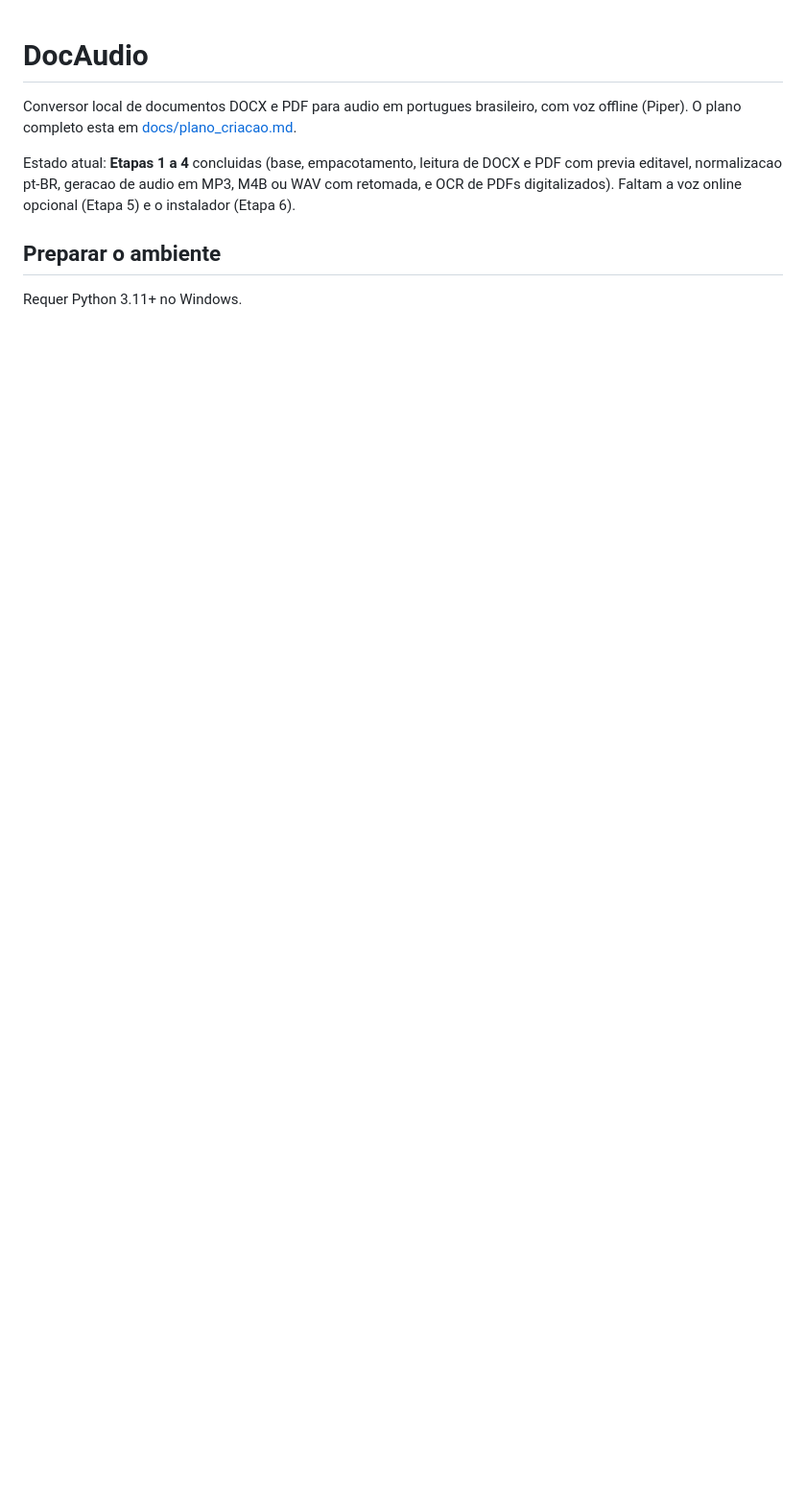
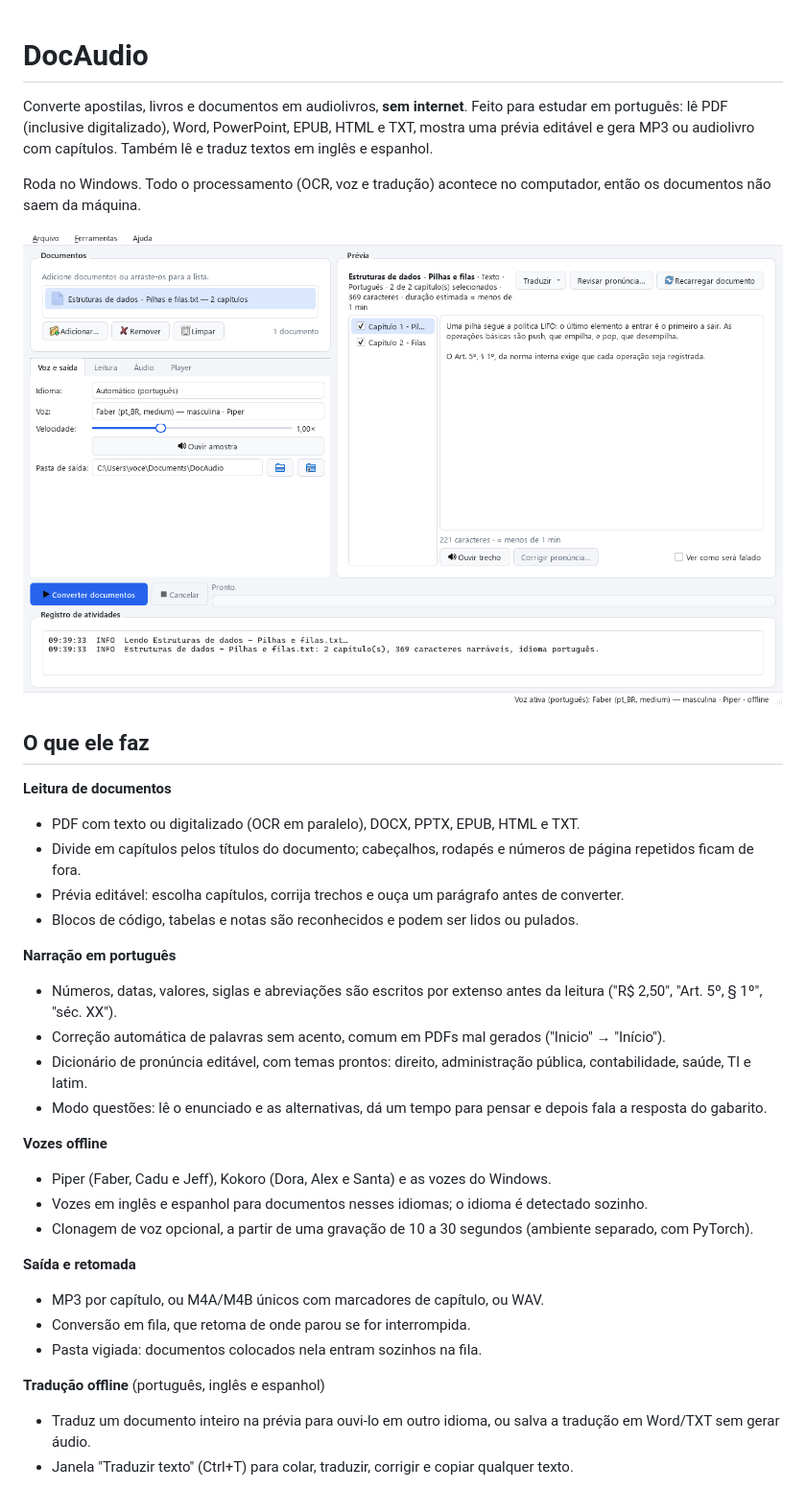
Before and after one commit to infragyn/docaudio, a Markdown page: README.md, the part around one of its changes. Shown at 96% size. Rendered like a GitHub page; pictures changed too: docs/imagens/janela_principal.png (added); blank space fills up the shorter version.

```diff
--- a/README.md
+++ b/README.md
@@ -1,9 +1,36 @@
 # DocAudio
 
-Conversor local de documentos DOCX e PDF para audio em portugues brasileiro, com voz offline (Piper). O plano completo esta em [docs/plano_criacao.md](docs/plano_criacao.md).
+Converte apostilas, livros e documentos em audiolivros, **sem internet**. Feito para estudar em português: lê PDF (inclusive digitalizado), Word, PowerPoint, EPUB, HTML e TXT, mostra uma prévia editável e gera MP3 ou audiolivro com capítulos. Também lê e traduz textos em inglês e espanhol.
 
-Estado atual: **Etapas 1 a 4** concluidas (base, empacotamento, leitura de DOCX e PDF com previa editavel, normalizacao pt-BR, geracao de audio em MP3, M4B ou WAV com retomada, e OCR de PDFs digitalizados). Faltam a voz online opcional (Etapa 5) e o instalador (Etapa 6).
+Roda no Windows. Todo o processamento (OCR, voz e tradução) acontece no computador, então os documentos não saem da máquina.
 
-## Preparar o ambiente
+![Janela principal com um documento aberto na prévia](docs/imagens/janela_principal.png)
 
-Requer Python 3.11+ no Windows.
+## O que ele faz
+
+**Leitura de documentos**
+- PDF com texto ou digitalizado (OCR em paralelo), DOCX, PPTX, EPUB, HTML e TXT.
+- Divide em capítulos pelos títulos do documento; cabeçalhos, rodapés e números de página repetidos ficam de fora.
+- Prévia editável: escolha capítulos, corrija trechos e ouça um parágrafo antes de converter.
+- Blocos de código, tabelas e notas são reconhecidos e podem ser lidos ou pulados.
+
+**Narração em português**
+- Números, datas, valores, siglas e abreviações são escritos por extenso antes da leitura ("R$ 2,50", "Art. 5º, § 1º", "séc. XX").
+- Correção automática de palavras sem acento, comum em PDFs mal gerados ("Inicio" → "Início").
+- Dicionário de pronúncia editável, com temas prontos: direito, administração pública, contabilidade, saúde, TI e latim.
+- Modo questões: lê o enunciado e as alternativas, dá um tempo para pensar e depois fala a resposta do gabarito.
+
+**Vozes offline**
+- Piper (Faber, Cadu e Jeff), Kokoro (Dora, Alex e Santa) e as vozes do Windows.
+- Vozes em inglês e espanhol para documentos nesses idiomas; o idioma é detectado sozinho.
+- Clonagem de voz opcional, a partir de uma gravação de 10 a 30 segundos (ambiente separado, com PyTorch).
+
+**Saída e retomada**
+- MP3 por capítulo, ou M4A/M4B únicos com marcadores de capítulo, ou WAV.
+- Conversão em fila, que retoma de onde parou se for interrompida.
+- Pasta vigiada: documentos colocados nela entram sozinhos na fila.
+
+**Tradução offline** (português, inglês e espanhol)
+- Traduz um documento inteiro na prévia para ouvi-lo em outro idioma, ou salva a tradução em Word/TXT sem gerar áudio.
+- Janela "Traduzir texto" (Ctrl+T) para colar, traduzir, corrigir e copiar qualquer texto.
+
```
Also changed, not shown: other parts of README.md (+68 -37 lines), CREDITOS.md (added, +54 -0 lines), docs/imagens/player.png (added), docs/imagens/traducao.png (added), 6 other files.
